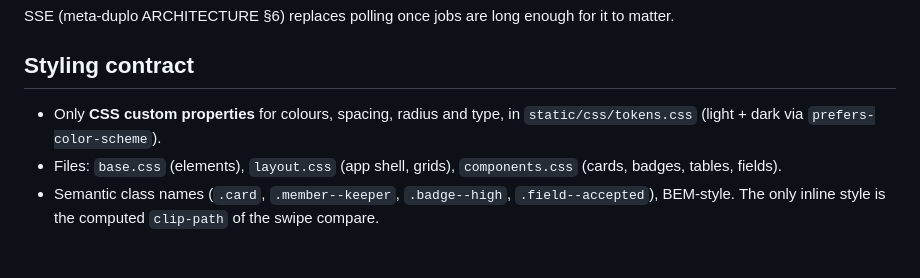
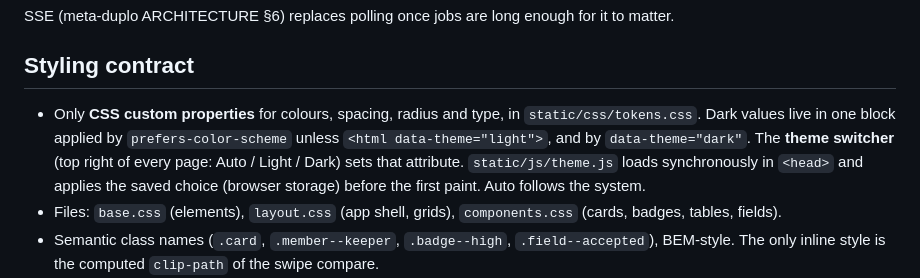
Before and after one commit to umilan/meta-duplo, a Markdown page: docs/UI_SPEC.md, the part around the change. Drawn GitHub-style; blank space fills up the shorter version.

Commit message:
Docs: theme switcher in the UI styling contract
Co-Authored-By: Claude Opus 5.5 <noreply@anthropic.com>
Claude-Session: https://claude.ai/code/session_01KsNNrBt4TdsEbuzc5RJCGJ

```diff
--- a/docs/UI_SPEC.md
+++ b/docs/UI_SPEC.md
@@ -202,8 +202,11 @@ SSE (meta-duplo ARCHITECTURE §6) replaces polling once jobs are long enough for
 
 ## Styling contract
 
-- Only **CSS custom properties** for colours, spacing, radius and type, in `static/css/tokens.css`
-  (light + dark via `prefers-color-scheme`).
+- Only **CSS custom properties** for colours, spacing, radius and type, in `static/css/tokens.css`.
+  Dark values live in one block applied by `prefers-color-scheme` unless `<html data-theme="light">`, and by
+  `data-theme="dark"`. The **theme switcher** (top right of every page: Auto / Light / Dark) sets that attribute.
+  `static/js/theme.js` loads synchronously in `<head>` and applies the saved choice (browser storage) before the
+  first paint. Auto follows the system.
 - Files: `base.css` (elements), `layout.css` (app shell, grids), `components.css` (cards, badges, tables, fields).
 - Semantic class names (`.card`, `.member--keeper`, `.badge--high`, `.field--accepted`), BEM-style.
   The only inline style is the computed `clip-path` of the swipe compare.
```
